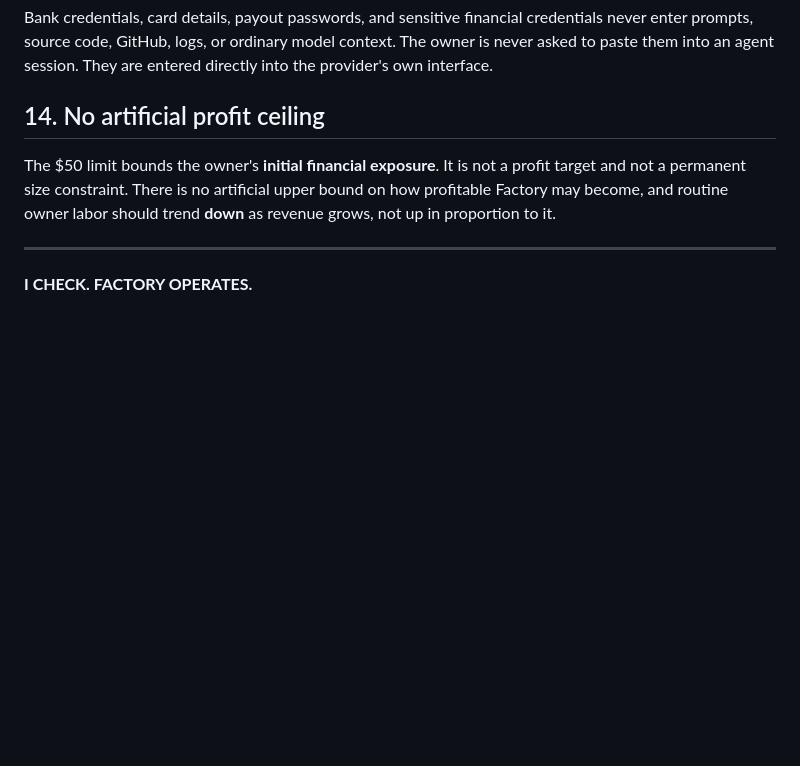
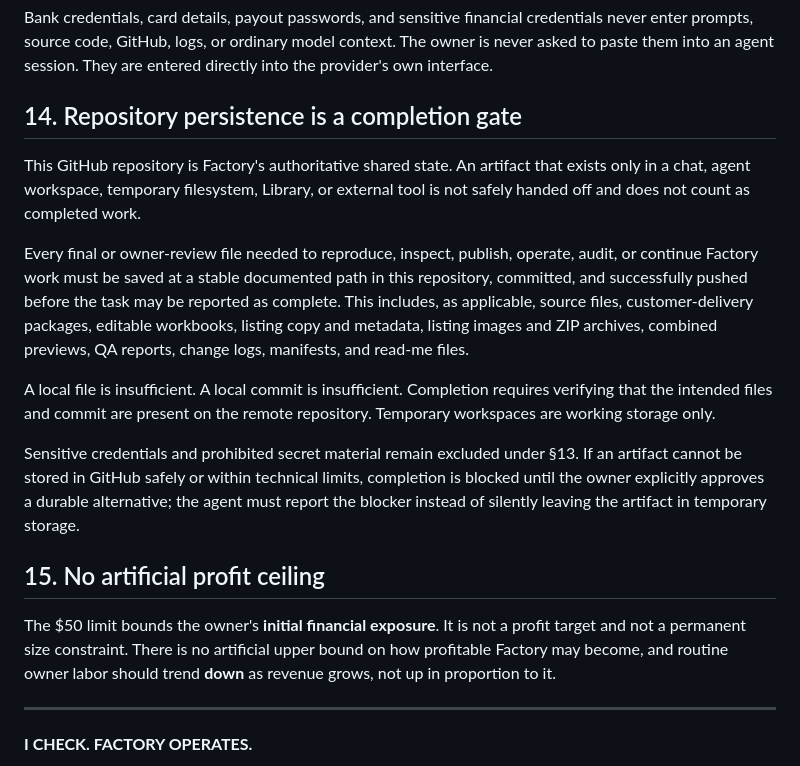
Before and after one commit to anneml825/FACTORY, a Markdown page: CONSTITUTION.md, the part around the change. Rendered like a GitHub page; blank space fills up the shorter version.

Commit message:
Require persistent GitHub artifact handoff

```diff
--- a/CONSTITUTION.md
+++ b/CONSTITUTION.md
@@ -120,7 +120,29 @@ enter prompts, source code, GitHub, logs, or ordinary model context. The owner i
 to paste them into an agent session. They are entered directly into the provider's own
 interface.
 
-## 14. No artificial profit ceiling
+## 14. Repository persistence is a completion gate
+
+This GitHub repository is Factory's authoritative shared state. An artifact that exists only in
+a chat, agent workspace, temporary filesystem, Library, or external tool is not safely handed
+off and does not count as completed work.
+
+Every final or owner-review file needed to reproduce, inspect, publish, operate, audit, or
+continue Factory work must be saved at a stable documented path in this repository, committed,
+and successfully pushed before the task may be reported as complete. This includes, as
+applicable, source files, customer-delivery packages, editable workbooks, listing copy and
+metadata, listing images and ZIP archives, combined previews, QA reports, change logs,
+manifests, and read-me files.
+
+A local file is insufficient. A local commit is insufficient. Completion requires verifying
+that the intended files and commit are present on the remote repository. Temporary workspaces
+are working storage only.
+
+Sensitive credentials and prohibited secret material remain excluded under §13. If an
+artifact cannot be stored in GitHub safely or within technical limits, completion is blocked
+until the owner explicitly approves a durable alternative; the agent must report the blocker
+instead of silently leaving the artifact in temporary storage.
+
+## 15. No artificial profit ceiling
 
 The $50 limit bounds the owner's **initial financial exposure**. It is not a profit target
 and not a permanent size constraint. There is no artificial upper bound on how profitable
```
